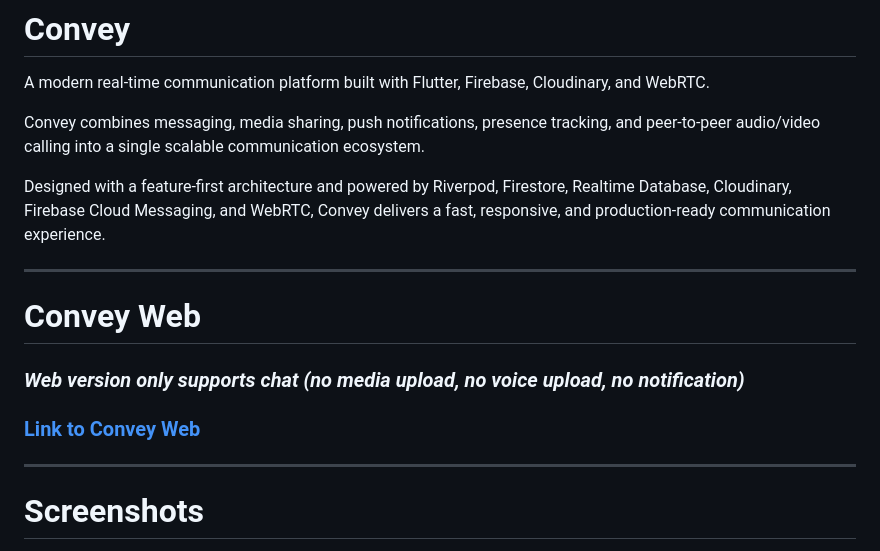
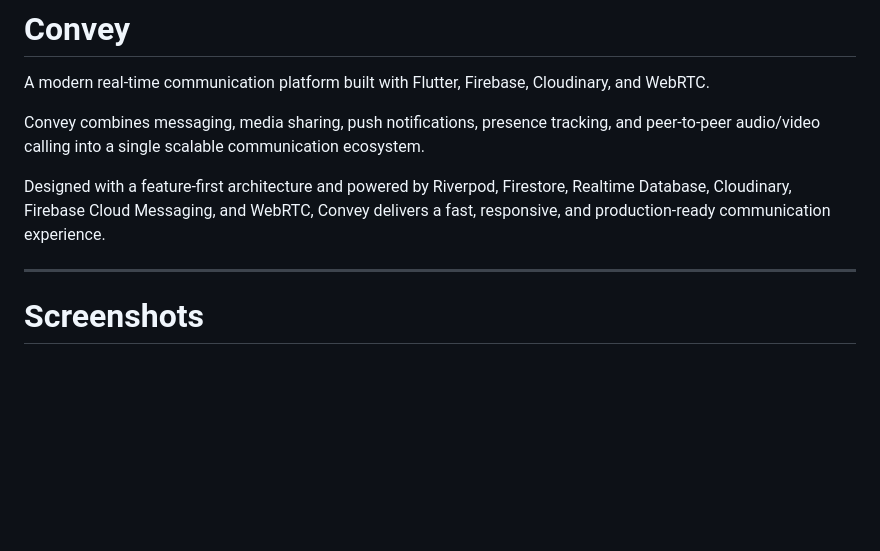
Before and after one commit to ShashiSingh8434/Convey-Public, a Markdown page: README.md, the part around the change. GitHub-like rendering; blank space fills up the shorter version.

```diff
--- a/README.md
+++ b/README.md
@@ -5,12 +5,6 @@ A modern real-time communication platform built with Flutter, Firebase, Cloudina
 Convey combines messaging, media sharing, push notifications, presence tracking, and peer-to-peer audio/video calling into a single scalable communication ecosystem.
 
 Designed with a feature-first architecture and powered by Riverpod, Firestore, Realtime Database, Cloudinary, Firebase Cloud Messaging, and WebRTC, Convey delivers a fast, responsive, and production-ready communication experience.
-
----
-# Convey Web
-
-### _**Web version only supports chat (no media upload, no voice upload, no notification)**_
-### [Link to Convey Web](https://shashisingh8434.github.io/Convey/)
 
 ---
 
```
